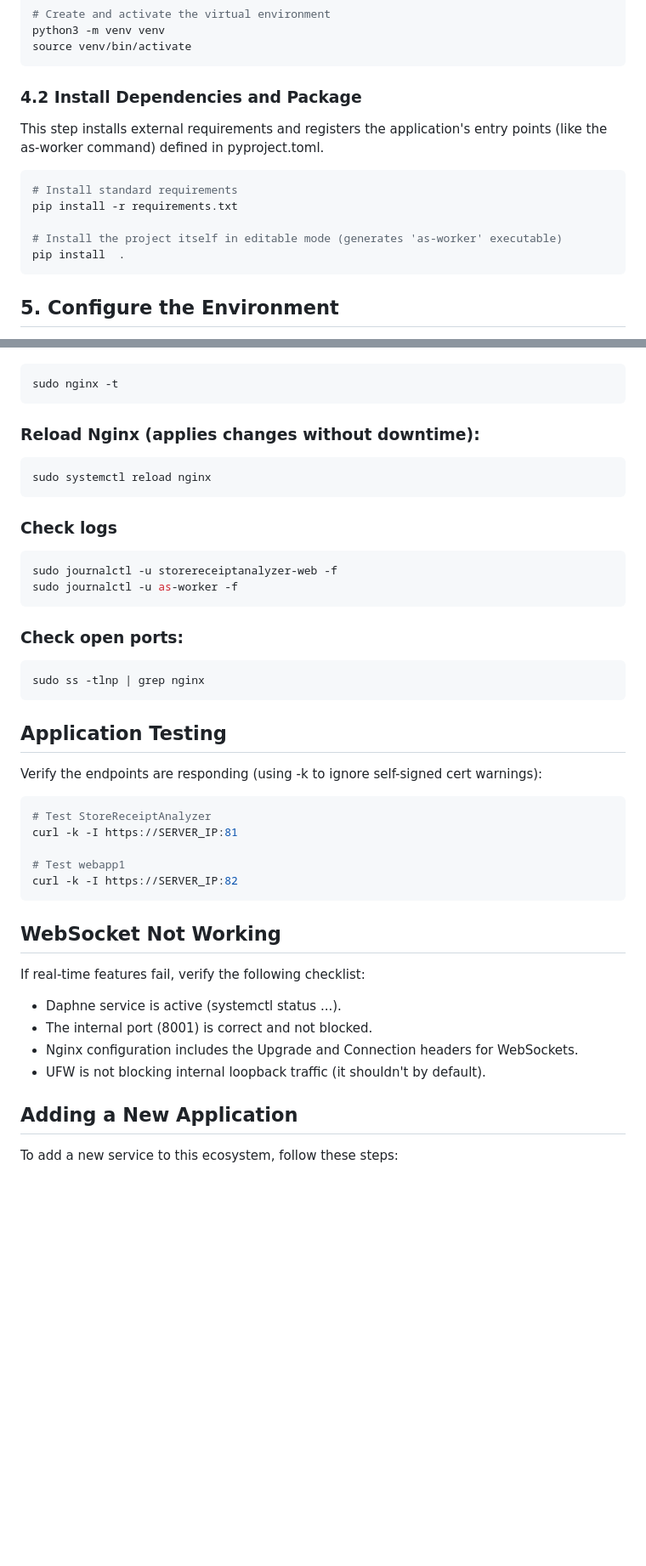
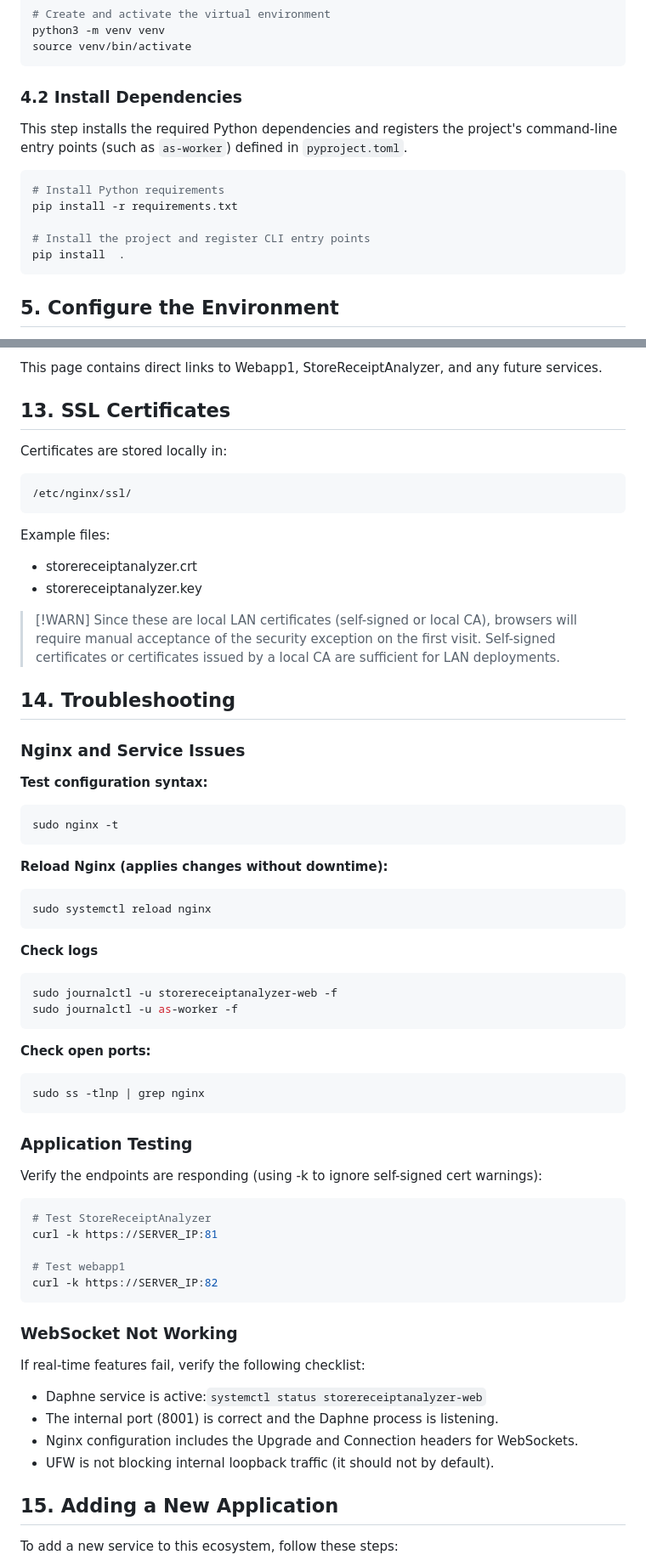
Before and after one commit to lordkorost/StoreReceiptAnalyzer, a Markdown page: docs/ADVANCED_INSTALL.md, 2 parts joined by grey strips. Shown at 85% size. GitHub-like rendering; blank space fills up the shorter version.

````diff
--- a/docs/ADVANCED_INSTALL.md
+++ b/docs/ADVANCED_INSTALL.md
@@ -83,17 +83,16 @@ python3 -m venv venv
 source venv/bin/activate
 ```
 
-### 4.2 Install Dependencies and Package
-This step installs external requirements and registers the application's entry points (like the as-worker command) defined in pyproject.toml.
+### 4.2 Install Dependencies
+This step installs the required Python dependencies and registers the project's command-line entry points (such as `as-worker`) defined in `pyproject.toml`.
 
 ```bash
-# Install standard requirements
+# Install Python requirements
 pip install -r requirements.txt
 
-# Install the project itself in editable mode (generates 'as-worker' executable)
+# Install the project and register CLI entry points
 pip install  .
 ```
-
 
 ## 5. Configure the Environment
 
@@ -488,49 +504,75 @@ WantedBy=multi-user.target
+This page contains direct links to Webapp1, StoreReceiptAnalyzer, and any future services.
+
+## 13. SSL Certificates
+Certificates are stored locally in:
+
+```text
+/etc/nginx/ssl/
+```
+
+Example files:
+
+- storereceiptanalyzer.crt
+- storereceiptanalyzer.key
+
+> [!WARN]
+>  Since these are local LAN certificates (self-signed or local CA), browsers will require manual acceptance of the security exception on the first visit.
+Self-signed certificates or certificates issued by a local CA are sufficient for LAN deployments.
+
+
+
+## 14. Troubleshooting
+
+### Nginx and Service Issues
+
+**Test configuration syntax:**
 
 ```bash
 sudo nginx -t
 ```
 
-### Reload Nginx (applies changes without downtime):
-
+**Reload Nginx (applies changes without downtime):**
 
 ```bash
 sudo systemctl reload nginx
 ```
 
-### Check logs
+**Check logs**
 
 ```bash
 sudo journalctl -u storereceiptanalyzer-web -f
 sudo journalctl -u as-worker -f
 ```
 
-### Check open ports:
+**Check open ports:**
 
 ```bash
 sudo ss -tlnp | grep nginx
 ```
 
-## Application Testing
+### Application Testing
 
 Verify the endpoints are responding (using -k to ignore self-signed cert warnings):
 
 ```bash
 # Test StoreReceiptAnalyzer
-curl -k -I https://SERVER_IP:81
+curl -k https://SERVER_IP:81
 
 # Test webapp1
-curl -k -I https://SERVER_IP:82
+curl -k https://SERVER_IP:82
 ```
 
-## WebSocket Not Working
+### WebSocket Not Working
+
 If real-time features fail, verify the following checklist:
 
-- Daphne service is active (systemctl status ...).
-- The internal port (8001) is correct and not blocked.
+- Daphne service is active:`systemctl status storereceiptanalyzer-web`
+- The internal port (8001) is correct and the Daphne process is listening.
 - Nginx configuration includes the Upgrade and Connection headers for WebSockets.
-- UFW is not blocking internal loopback traffic (it shouldn't by default).
+- UFW is not blocking internal loopback traffic (it should not by default).
 
-## Adding a New Application
+
+## 15. Adding a New Application
 To add a new service to this ecosystem, follow these steps:
 
 - Create a new systemd service file.
````
Also changed, not shown: other parts of docs/ADVANCED_INSTALL.md (+122 -103 lines).
